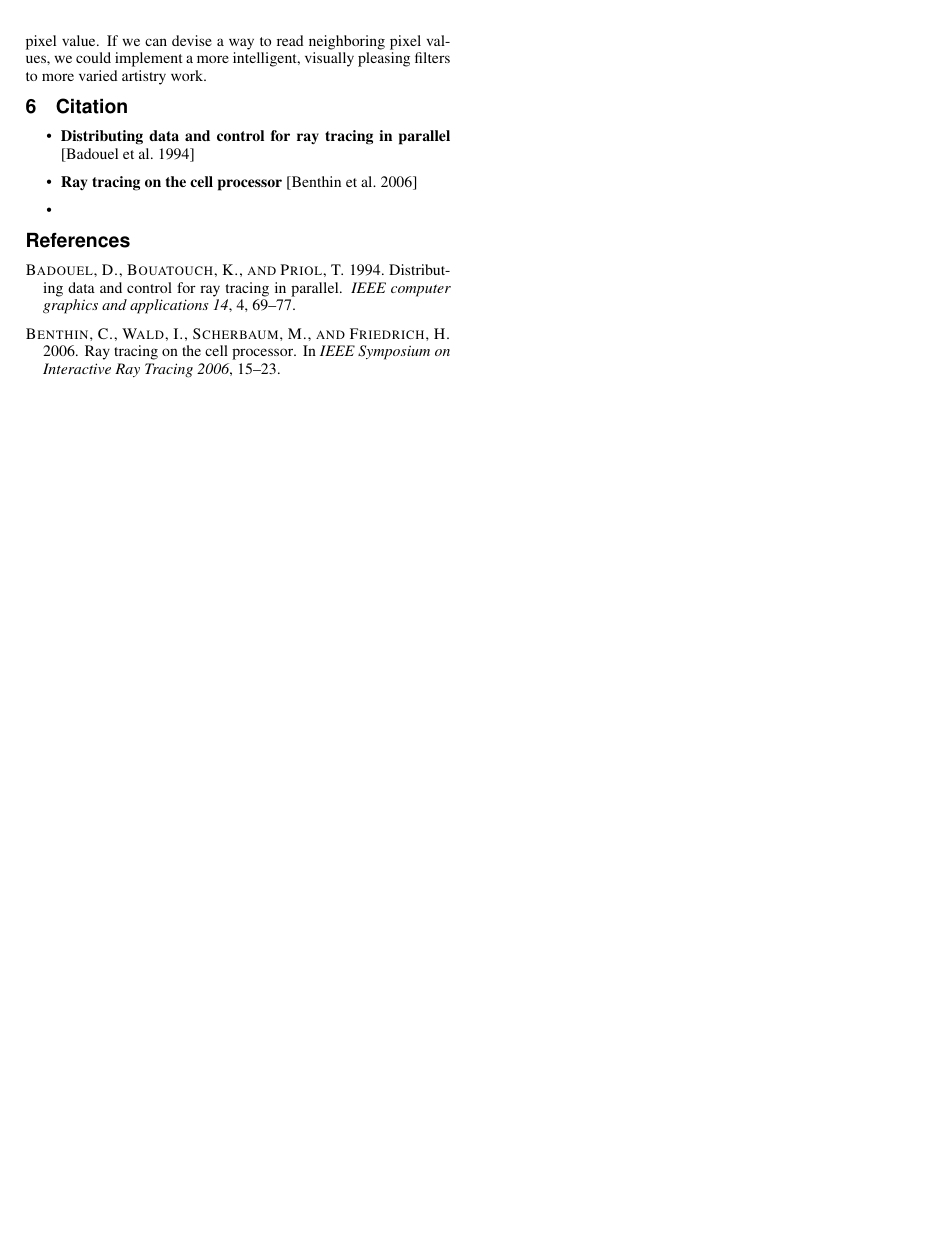
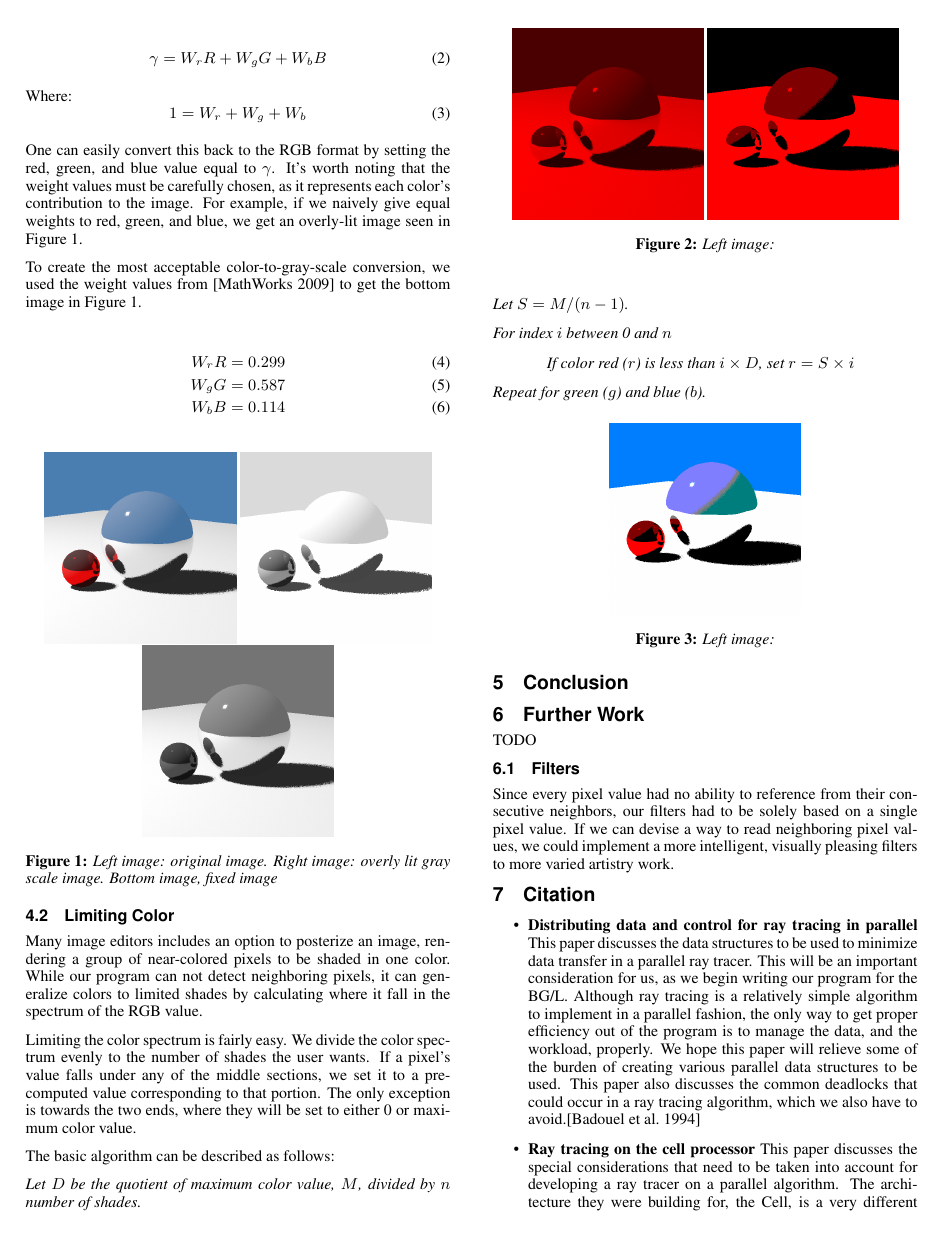
Before and after one commit to abhishekmukherg/parashader, a LaTeX paper (acg-doc/parallel_raytracing.tex): page 2 of 2 before the commit and page 2 of 3 after it. Compiled offline with pdfLaTeX.

Commit message:
Added my contribs to the paper

```diff
--- a/acg-doc/parallel_raytracing.tex
+++ b/acg-doc/parallel_raytracing.tex
@@ -10,6 +10,10 @@
 %% use this for zero \parindent and non-zero \parskip, intelligently.
 
 \usepackage{parskip}
+\usepackage{amsmath}
+\usepackage{amsthm}
+\usepackage{program}
+\usepackage{listings}
 
 %%Taro: inserting urls
 
@@ -119 +163,4 @@ acerage of each value:
 
+\begin{equation}
+\gamma = W_{r}R + W_{g}G + W_{b}B
+\end{equation}
@@ -121,3 +167,11 @@ $\gamma = W_{r}R + W_{g}G + W_{b}B$
 
-Where $1 = W_{r} + W_{g} + W_{b}$
+Where:
+\begin{equation}
+1 = W_{r} + W_{g} + W_{b}
+\end{equation}
 
+One can easily convert this back to the RGB format by setting the red, green,
+and blue value equal to $\gamma$.  It's worth noting that the weight values
+must be carefully chosen, as it represents each color's contribution to the
+image.  For example, if we naively give equal weights to red, green, and blue,
+we get an overly-lit image seen in Figure \ref{gray_scale}.
@@ -130 +178,4 @@ and blue, we get an overly-lit image.
 
+To create the most acceptable color-to-gray-scale conversion, we used the
+weight values from \cite{mw11ASCU} to get the bottom image in Figure
+\ref{gray_scale}.
@@ -134,9 +182,18 @@ the weight values from
 
-$W_{r}R = 0.299$
+\begin{align}
+W_{r}R &= 0.299 \\
+W_{g}G &= 0.587 \\
+W_{b}B &= 0.114
+\end{align}
 
-$W_{g}G = 0.587$
-
-$W_{b}B = 0.114$
-%TODO: add normal_gray_scale.png
+\begin{figure}[htp]
+\centering
+\includegraphics[width=1.5in]{original_color}
+\includegraphics[width=1.5in]{overly_lit_gray_scale}
+\includegraphics[width=1.5in]{normal_gray_scale}
+\caption{Left image: original image. Right image: overly lit gray scale image.
+Bottom image, fixed image}
+\label{gray_scale}
+\end{figure}
 
 
@@ -148 +200,19 @@ by calculating where it fall in the spectrum of the RGB value.
 
+\subsection{Limiting Color}
+Many image editors includes an option to posterize an image, rendering a group
+of near-colored pixels to be shaded in one color.  While our program can not
+detect neighboring pixels, it can generalize colors to limited shades by
+calculating where it fall in the spectrum of the RGB value.
+
+Limiting the color spectrum is fairly easy.  We divide the color spectrum
+evenly to the number of shades the user wants.  If a pixel's value falls under
+any of the middle sections, we set it to a pre-computed value corresponding to
+that portion.  The only exception is towards the two ends, where they will be
+set to either 0 or maximum color value.
+\begin{figure}[htp]
+\centering
+\includegraphics[width=1.5in]{red_scale}
+\includegraphics[width=1.5in]{red_shades}
+\caption{Left image: }%TODO: Taro fill this in}
+\label{red_limiting_color}
+\end{figure}
@@ -155,35 +219,57 @@ value.
 
 The basic algorithm can be described as follows:
 
-\textit{Let $D$ be the quotient of maximum color value, $M$, divided by $n$ number of shades.}
+\textit{Let $D$ be the quotient of maximum color value, $M$, divided by $n$
+number of shades.}
 
 \textit{Let $S = M / (n - 1)$.}
 
 \textit{For index $i$ between 0 and $n$}
 
-\hspace{10 mm} \textit{If color red ($r$) is less than $i \times D$, set $r = S \times i$ }
+\hspace{10 mm} \textit{If color red ($r$) is less than $i \times D$, set $r = S
+\times i$ }
 
 \textit{Repeat for green ($g$) and blue ($b$).}
-%TODO: add color_shades.png
 
+\begin{figure}[htp]
+\centering
+\includegraphics[width=1.5in]{color_shades}
+\caption{Left image: }%TODO: Taro fill this in}
+\label{limiting_color}
+\end{figure}
 
 \section{Conclusion}
+\section{Further Work}
 TODO
 
-Since every pixel value had no ability to reference from their consecutive neighbors,
-our filters had to be solely based on a single pixel value.  If we can devise a way to
-read neighboring pixel values, we could implement a more intelligent, visually pleasing
-filters to more varied artistry work.
+\subsection{Filters}
+Since every pixel value had no ability to reference from their consecutive
+neighbors, our filters had to be solely based on a single pixel value.  If we
+can devise a way to read neighboring pixel values, we could implement a more
+intelligent, visually pleasing filters to more varied artistry work.
 
 
 \section{Citation}
 
 \begin{itemize}
 \item
-\textbf{Distributing data and control for ray tracing in parallel} \cite{badouel1994dda}
+\textbf{Distributing data and control for ray tracing in parallel} This paper
+discusses the data structures to be used to minimize data transfer in a parallel
+ray tracer. This will be an important consideration for us, as we begin writing
+our program for the BG/L. Although ray tracing is a relatively
+simple algorithm to implement in a parallel fashion, the only way to get proper
+efficiency out of the program is to manage the data, and the workload, properly.
+We hope this paper will relieve some of the burden of creating various parallel
+data structures to be used. This paper also discusses the common deadlocks that
+could occur in a ray tracing algorithm, which we also have to
+avoid.\cite{badouel1994dda}
 \item
-\textbf{Ray tracing on the cell processor} \cite{benthin2006rtc}
-\item
+\textbf{Ray tracing on the cell processor} This paper discusses the special
+considerations that need to be taken into account for developing a ray tracer on
+a parallel algorithm. The architecture they were building for, the Cell, is a
+very different architecture from the BG/L that we will be building our algorithm
+on. We belove that it will form a good basis to start from in our discussions
+about how to create the algorithm on the BG/L.\cite{benthin2006rtc}
 \end{itemize}
 
 \bibliographystyle{acmsiggraph}
```
Also changed, not shown: acg-doc/parashader.bib (+8 -0 lines), acg-doc/Makefile (added), acg-doc/parallel_raytracing.tex (97 more changed lines).
